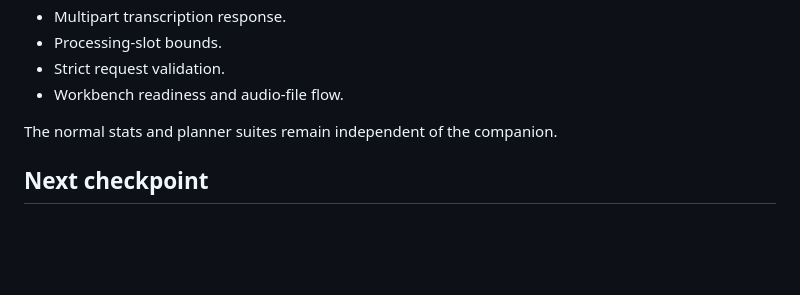
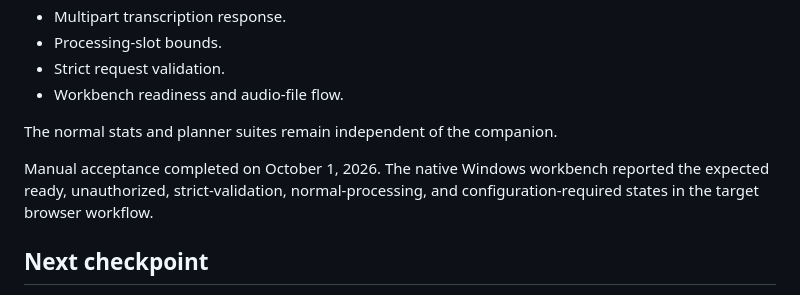
Before and after one commit to AOrazaev/rotations, a Markdown page: stats/docs/VOICE_COMPANION_CHECKPOINT_1.md, the part around the change. Drawn GitHub-style; blank space fills up the shorter version.

Commit message:
Record voice companion manual acceptance
Co-authored-by: Copilot <223556219+Copilot@users.noreply.github.com>

Copilot-Session: dcdb90a2-23cb-4f01-9cfc-80759c1989f7

```diff
--- a/stats/docs/VOICE_COMPANION_CHECKPOINT_1.md
+++ b/stats/docs/VOICE_COMPANION_CHECKPOINT_1.md
@@ -92,6 +92,10 @@ Automated coverage includes:
 
 The normal stats and planner suites remain independent of the companion.
 
+Manual acceptance completed on October 1, 2026. The native Windows workbench
+reported the expected ready, unauthorized, strict-validation, normal-processing,
+and configuration-required states in the target browser workflow.
+
 ## Next checkpoint
 
 Checkpoint 2 adds a real local speech-to-text adapter, audio normalization, model setup, cancellation and timeout behavior, evaluation tooling, and gaming-PC/laptop measurements.
```
